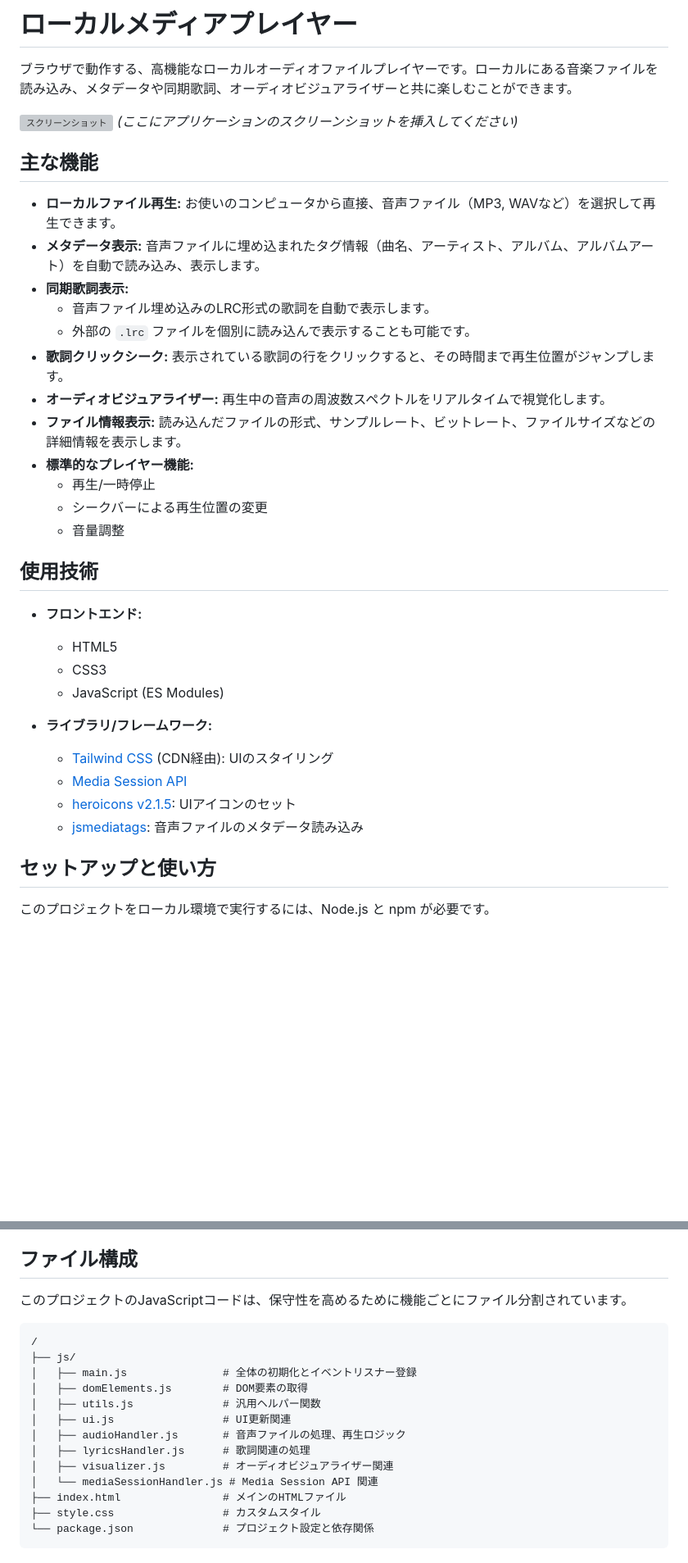
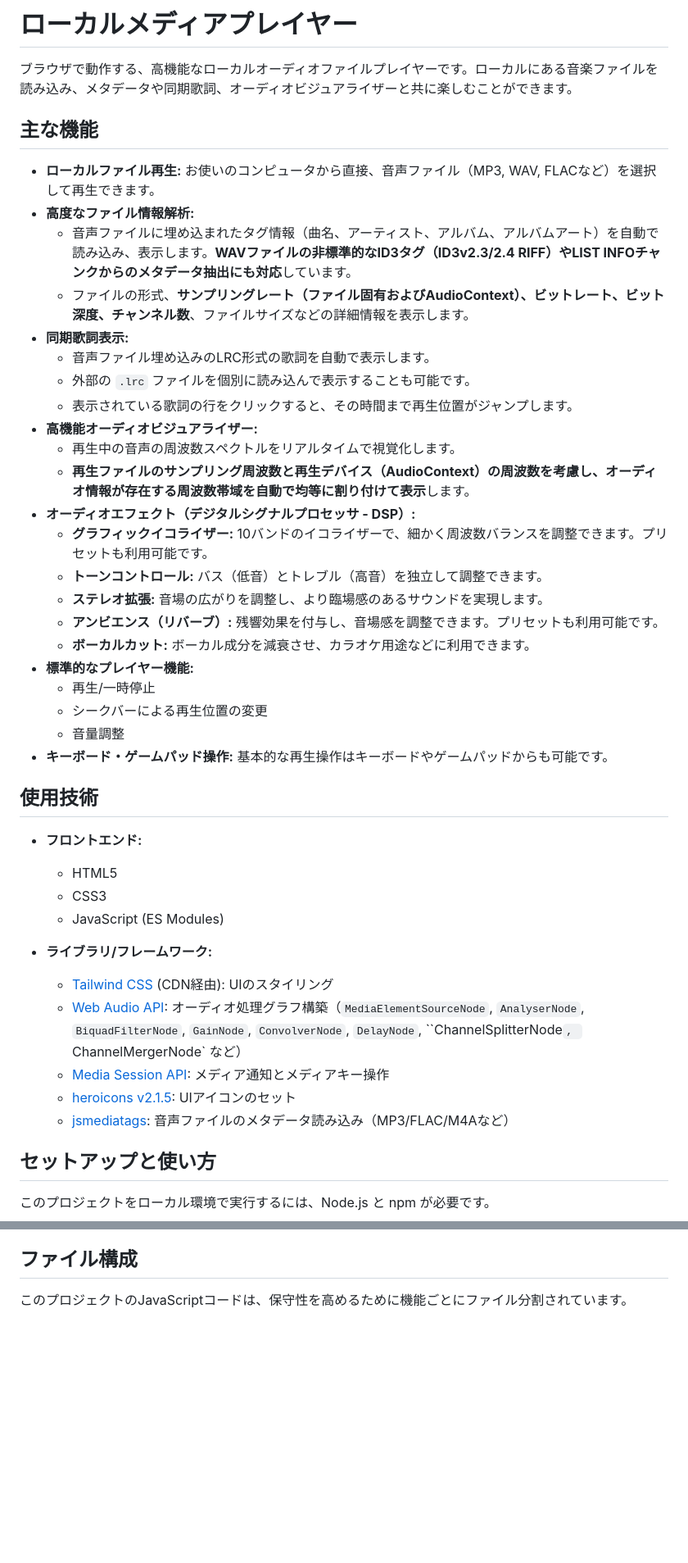
Before and after one commit to Patricia-of-End/Patricia-of-End.github.io, a Markdown page: README.md, 2 parts joined by grey strips. Shown at 82% size. Rendered like a GitHub page; blank space fills up the shorter version; grey boxes are pictures that could not be loaded.

````diff
--- a/README.md
+++ b/README.md
@@ -2,36 +2,44 @@
 
 ブラウザで動作する、高機能なローカルオーディオファイルプレイヤーです。ローカルにある音楽ファイルを読み込み、メタデータや同期歌詞、オーディオビジュアライザーと共に楽しむことができます。
 
-![スクリーンショット](https://i.imgur.com/your-screenshot-url.png)
-*(ここにアプリケーションのスクリーンショットを挿入してください)*
-
 ## 主な機能
 
-- **ローカルファイル再生:** お使いのコンピュータから直接、音声ファイル（MP3, WAVなど）を選択して再生できます。
-- **メタデータ表示:** 音声ファイルに埋め込まれたタグ情報（曲名、アーティスト、アルバム、アルバムアート）を自動で読み込み、表示します。
-- **同期歌詞表示:**
-  - 音声ファイル埋め込みのLRC形式の歌詞を自動で表示します。
-  - 外部の `.lrc` ファイルを個別に読み込んで表示することも可能です。
-- **歌詞クリックシーク:** 表示されている歌詞の行をクリックすると、その時間まで再生位置がジャンプします。
-- **オーディオビジュアライザー:** 再生中の音声の周波数スペクトルをリアルタイムで視覚化します。
-- **ファイル情報表示:** 読み込んだファイルの形式、サンプルレート、ビットレート、ファイルサイズなどの詳細情報を表示します。
-- **標準的なプレイヤー機能:**
-  - 再生/一時停止
-  - シークバーによる再生位置の変更
-  - 音量調整
+-   **ローカルファイル再生:** お使いのコンピュータから直接、音声ファイル（MP3, WAV, FLACなど）を選択して再生できます。
+-   **高度なファイル情報解析:**
+    * 音声ファイルに埋め込まれたタグ情報（曲名、アーティスト、アルバム、アルバムアート）を自動で読み込み、表示します。**WAVファイルの非標準的なID3タグ（ID3v2.3/2.4 RIFF）やLIST INFOチャンクからのメタデータ抽出にも対応**しています。
+    * ファイルの形式、**サンプリングレート（ファイル固有およびAudioContext）、ビットレート、ビット深度、チャンネル数**、ファイルサイズなどの詳細情報を表示します。
+-   **同期歌詞表示:**
+    * 音声ファイル埋め込みのLRC形式の歌詞を自動で表示します。
+    * 外部の `.lrc` ファイルを個別に読み込んで表示することも可能です。
+    * 表示されている歌詞の行をクリックすると、その時間まで再生位置がジャンプします。
+-   **高機能オーディオビジュアライザー:**
+    * 再生中の音声の周波数スペクトルをリアルタイムで視覚化します。
+    * **再生ファイルのサンプリング周波数と再生デバイス（AudioContext）の周波数を考慮し、オーディオ情報が存在する周波数帯域を自動で均等に割り付けて表示**します。
+-   **オーディオエフェクト（デジタルシグナルプロセッサ - DSP）:**
+    * **グラフィックイコライザー:** 10バンドのイコライザーで、細かく周波数バランスを調整できます。プリセットも利用可能です。
+    * **トーンコントロール:** バス（低音）とトレブル（高音）を独立して調整できます。
+    * **ステレオ拡張:** 音場の広がりを調整し、より臨場感のあるサウンドを実現します。
+    * **アンビエンス（リバーブ）:** 残響効果を付与し、音場感を調整できます。プリセットも利用可能です。
+    * **ボーカルカット:** ボーカル成分を減衰させ、カラオケ用途などに利用できます。
+-   **標準的なプレイヤー機能:**
+    * 再生/一時停止
+    * シークバーによる再生位置の変更
+    * 音量調整
+-   **キーボード・ゲームパッド操作:** 基本的な再生操作はキーボードやゲームパッドからも可能です。
 
 ## 使用技術
 
-- **フロントエンド:**
-  - HTML5
-  - CSS3
-  - JavaScript (ES Modules)
+-   **フロントエンド:**
+    * HTML5
+    * CSS3
+    * JavaScript (ES Modules)
 
-- **ライブラリ/フレームワーク:**
-  - [Tailwind CSS](https://tailwindcss.com/) (CDN経由): UIのスタイリング
-  - [Media Session API](https://developer.mozilla.org/ja/docs/Web/API/Media_Session_API)
-  - [heroicons v2.1.5](https://heroicons.com/): UIアイコンのセット
-  - [jsmediatags](https://github.com/aadsm/jsmediatags): 音声ファイルのメタデータ読み込み
+-   **ライブラリ/フレームワーク:**
+    * [Tailwind CSS](https://tailwindcss.com/) (CDN経由): UIのスタイリング
+    * [Web Audio API](https://developer.mozilla.org/ja/docs/Web/API/Web_Audio_API): オーディオ処理グラフ構築（`MediaElementSourceNode`, `AnalyserNode`, `BiquadFilterNode`, `GainNode`, `ConvolverNode`, `DelayNode`, ``ChannelSplitterNode`, `ChannelMergerNode` など）
+    * [Media Session API](https://developer.mozilla.org/ja/docs/Web/API/Media_Session_API): メディア通知とメディアキー操作
+    * [heroicons v2.1.5](https://heroicons.com/): UIアイコンのセット
+    * [jsmediatags](https://github.com/aadsm/jsmediatags): 音声ファイルのメタデータ読み込み（MP3/FLAC/M4Aなど）
 
 ## セットアップと使い方
 
@@ -59,19 +67,3 @@
 ## ファイル構成
 
 このプロジェクトのJavaScriptコードは、保守性を高めるために機能ごとにファイル分割されています。
-
-```
-/
-├── js/
-│   ├── main.js               # 全体の初期化とイベントリスナー登録
-│   ├── domElements.js        # DOM要素の取得
-│   ├── utils.js              # 汎用ヘルパー関数
-│   ├── ui.js                 # UI更新関連
-│   ├── audioHandler.js       # 音声ファイルの処理、再生ロジック
-│   ├── lyricsHandler.js      # 歌詞関連の処理
-│   ├── visualizer.js         # オーディオビジュアライザー関連
-│   └── mediaSessionHandler.js # Media Session API 関連
-├── index.html                # メインのHTMLファイル
-├── style.css                 # カスタムスタイル
-└── package.json              # プロジェクト設定と依存関係
-```
````
